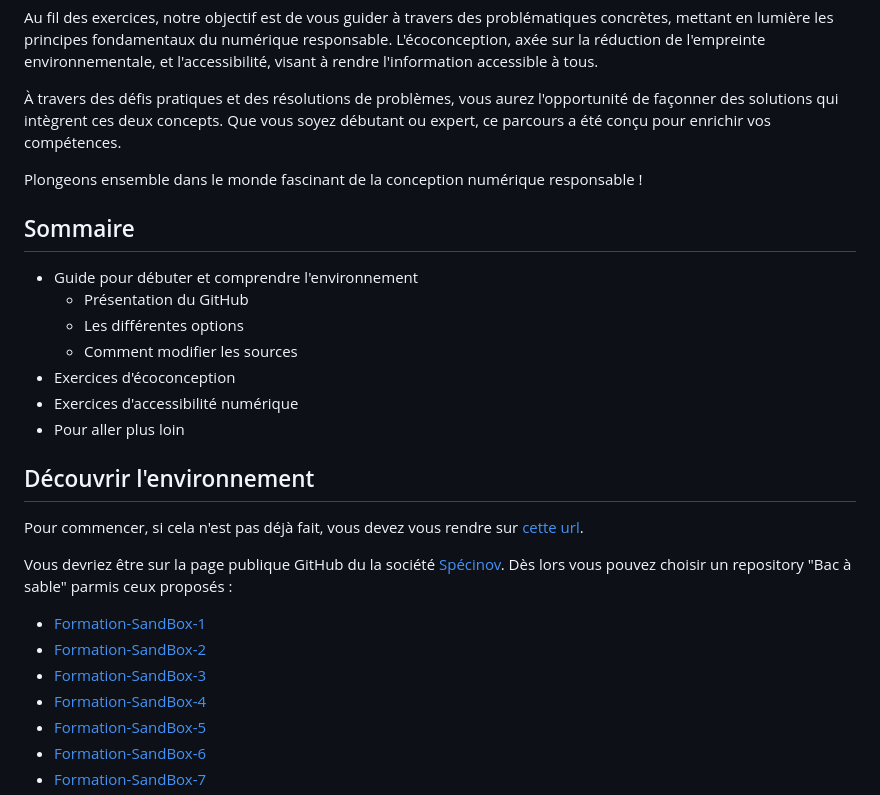
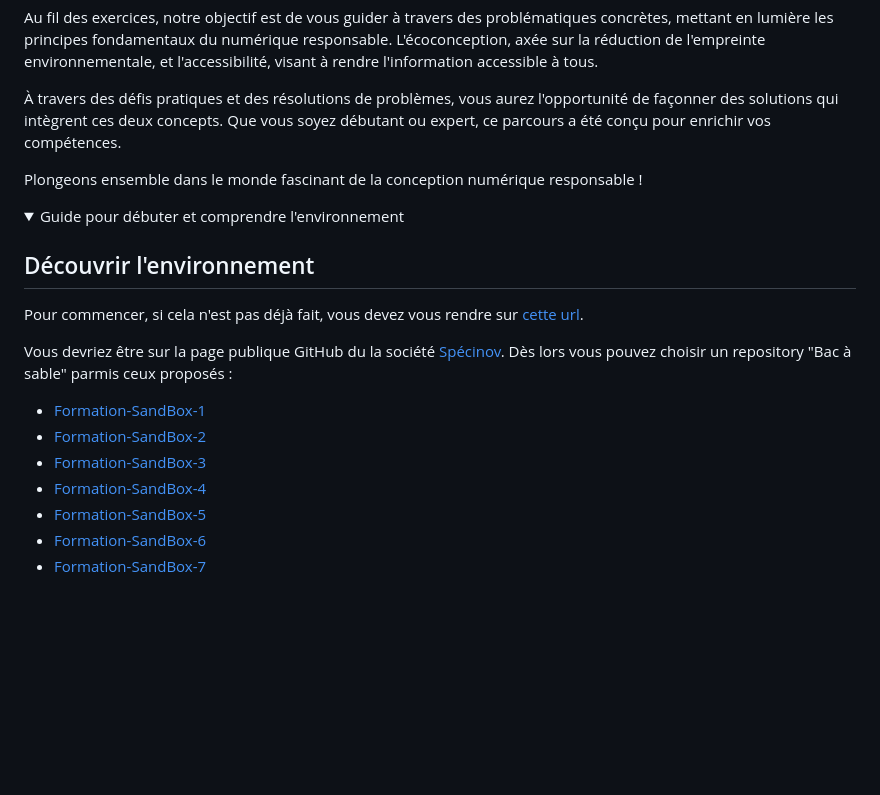
Before and after one commit to Specinov/Formation-SandBox-5, a Markdown page: README.md, the part around the change printed below. Drawn GitHub-style; folded sections open; blank space fills up the shorter version.

```diff
--- a/README.md
+++ b/README.md
@@ -11,15 +11,9 @@ Au fil des exercices, notre objectif est de vous guider à travers des probléma
 À travers des défis pratiques et des résolutions de problèmes, vous aurez l'opportunité de façonner des solutions qui intègrent ces deux concepts. Que vous soyez débutant ou expert, ce parcours a été conçu pour enrichir vos compétences.
 
 Plongeons ensemble dans le monde fascinant de la conception numérique responsable !
-## Sommaire
 
-- Guide pour débuter et comprendre l'environnement
-    - Présentation du GitHub
-    - Les différentes options
-    - Comment modifier les sources
-- Exercices d'écoconception
-- Exercices d'accessibilité numérique
-- Pour aller plus loin
+<details>
+    <summary>Guide pour débuter et comprendre l'environnement</summary>
 
 ## Découvrir l'environnement
 
```
Also changed, not shown: other parts of README.md (+65 -3 lines), Ressources_README/proprietes_image.png (added), 1 other file.
